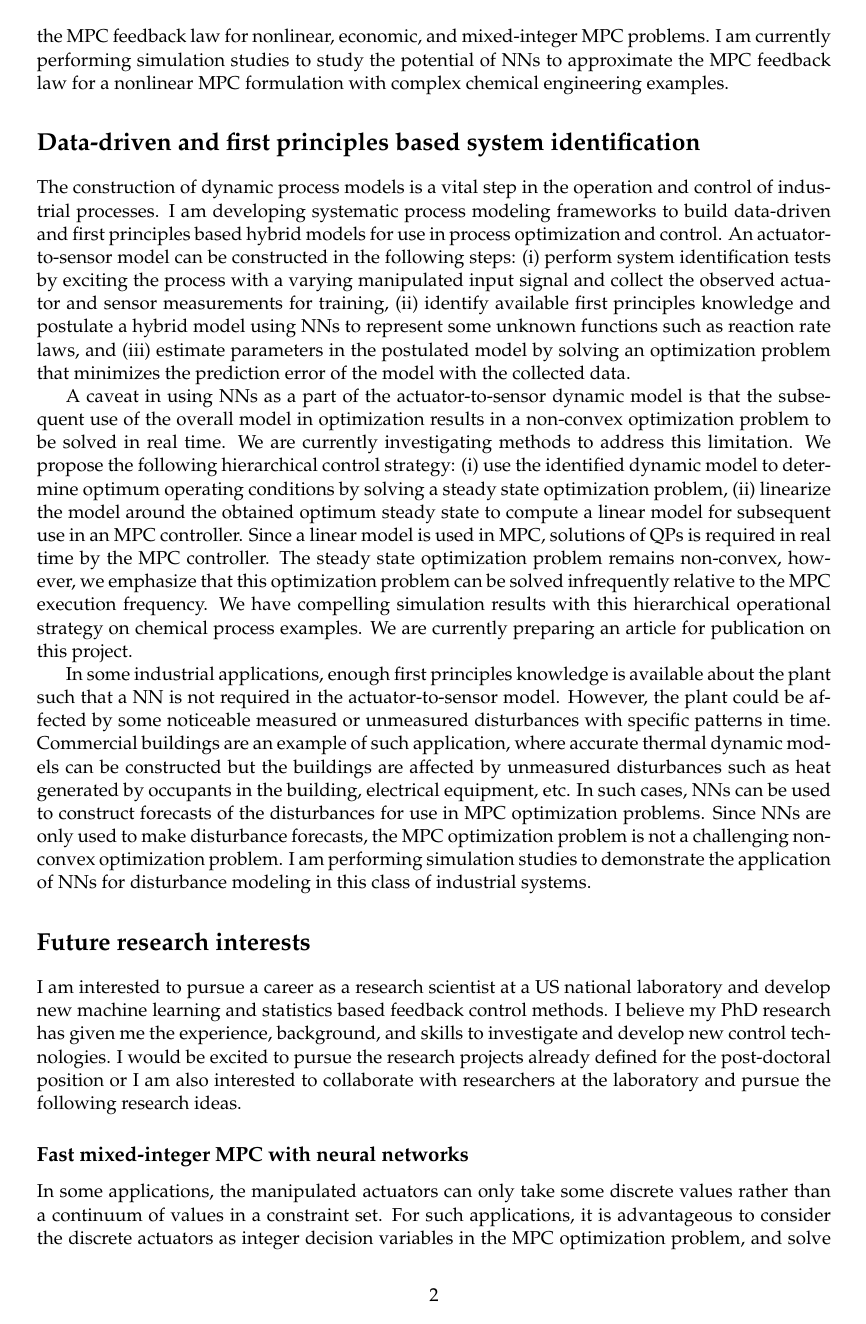
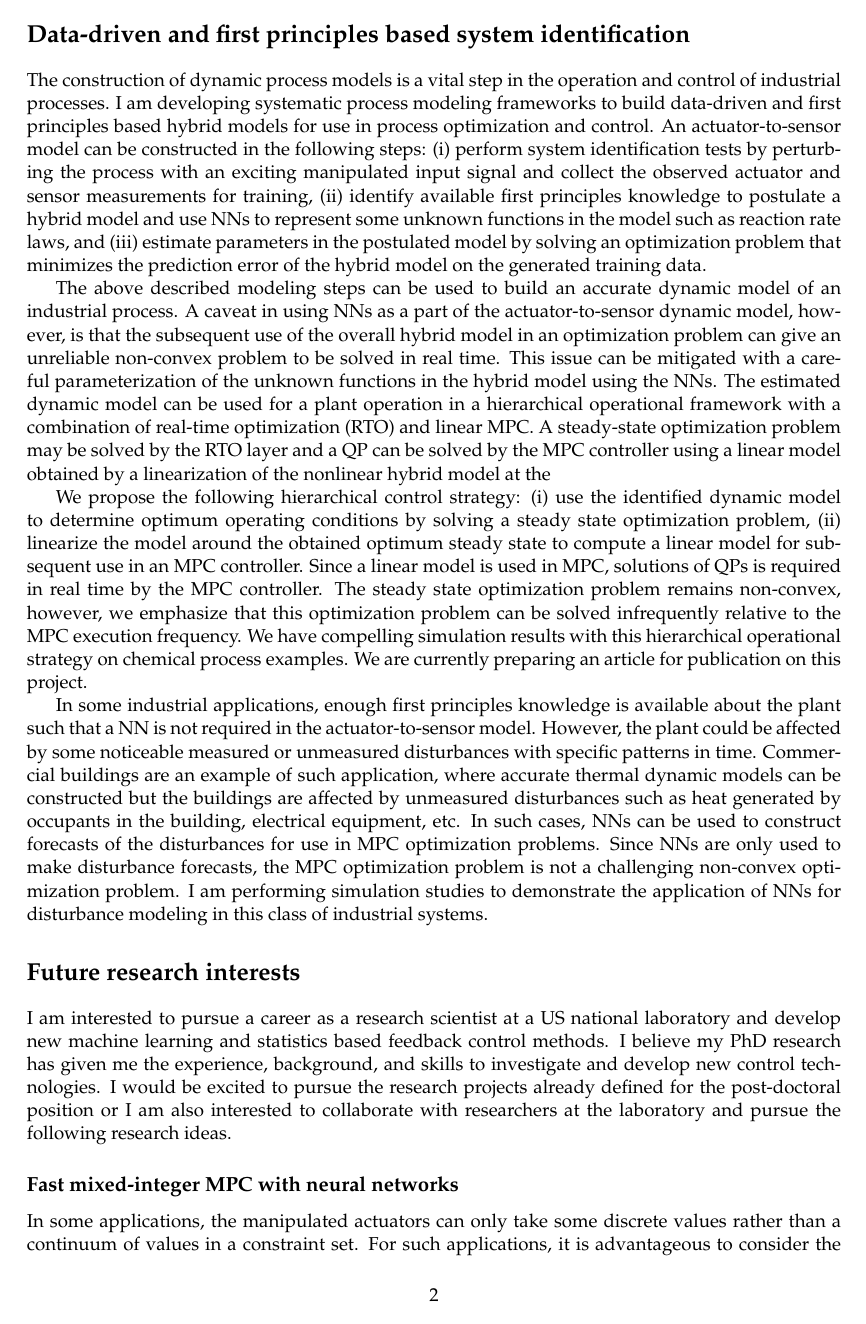
Before and after one commit to pratyushkumar211/pratyush_jobapps, a LaTeX document (PratyushResearchStatement.tex): page 2 of 3. Compiled offline with XeLaTeX.

Commit message:
working on the research statement.

```diff
--- a/PratyushResearchStatement.tex
+++ b/PratyushResearchStatement.tex
@@ -57,7 +57,7 @@
 
 %\moderncvcolor{burgundy} % CV color - options include: 'blue' (default),
 %%'orange', 'green', 'red', 'purple', 'grey' and 'black'
-\usepackage[scale=0.78, textheight=720pt]{geometry} % Reduce document margins
+\usepackage[scale=0.8, textheight=720pt]{geometry} % Reduce document margins
 %\setlength{\hintscolumnwidth}{3cm} % Uncomment to change the width of the
 %%dates column
 %\setlength{\makecvtitlenamewidth}{10cm} % For the 'classic' style, uncomment
@@ -187,18 +181,27 @@ control of industrial processes. I am developing systematic process modeling
 frameworks to build data-driven and first principles based hybrid
 models for use in process optimization and control. An actuator-to-sensor
 model can be constructed in the following steps: (i) perform system
-identification tests by exciting the process with a varying manipulated input
-signal and collect the observed actuator and sensor measurements for training,
-(ii) identify available first principles knowledge and postulate a hybrid model
-using NNs to represent some unknown functions such as reaction rate laws, and
-(iii) estimate parameters in the postulated model by solving an optimization
-problem that minimizes the prediction error of the model with the collected
-data.
+identification tests by perturbing the process with an exciting manipulated
+input signal and collect the observed actuator and sensor measurements for
+training, (ii) identify available first principles knowledge to postulate a
+hybrid model and use NNs to represent some unknown functions in the model such
+as reaction rate laws, and (iii) estimate parameters in the postulated model by
+solving an optimization problem that minimizes the prediction error of the
+hybrid model on the generated training data.
 
-A caveat in using NNs as a part of the actuator-to-sensor dynamic model is that
-the subsequent use of the overall model in optimization results in a non-convex
-optimization problem to be solved in real time. We are currently investigating
-methods to address this limitation. We propose the following hierarchical
+The above described modeling steps can be used to build an accurate dynamic
+model of an industrial process. A caveat in using NNs as a part of the
+actuator-to-sensor dynamic model, however, is that the subsequent use of the
+overall hybrid model in an optimization problem can give an unreliable
+non-convex problem to be solved in real time. This issue can be mitigated
+with a careful parameterization of the unknown functions in the hybrid model
+using the NNs. The estimated dynamic model can be used for a plant operation in
+a hierarchical operational framework with a combination of real-time
+optimization (RTO) and linear MPC. A steady-state optimization problem may be
+solved by the RTO layer and a QP can be solved by the MPC controller using a
+linear model obtained by a linearization of the nonlinear hybrid model at the
+
+We propose the following hierarchical
 control strategy: (i) use the identified dynamic model to determine optimum
 operating conditions by solving a steady state optimization problem, (ii)
 linearize the model around the obtained optimum steady state to compute a
```
Also changed, not shown: PratyushResearchStatement.tex (38 more changed lines).
